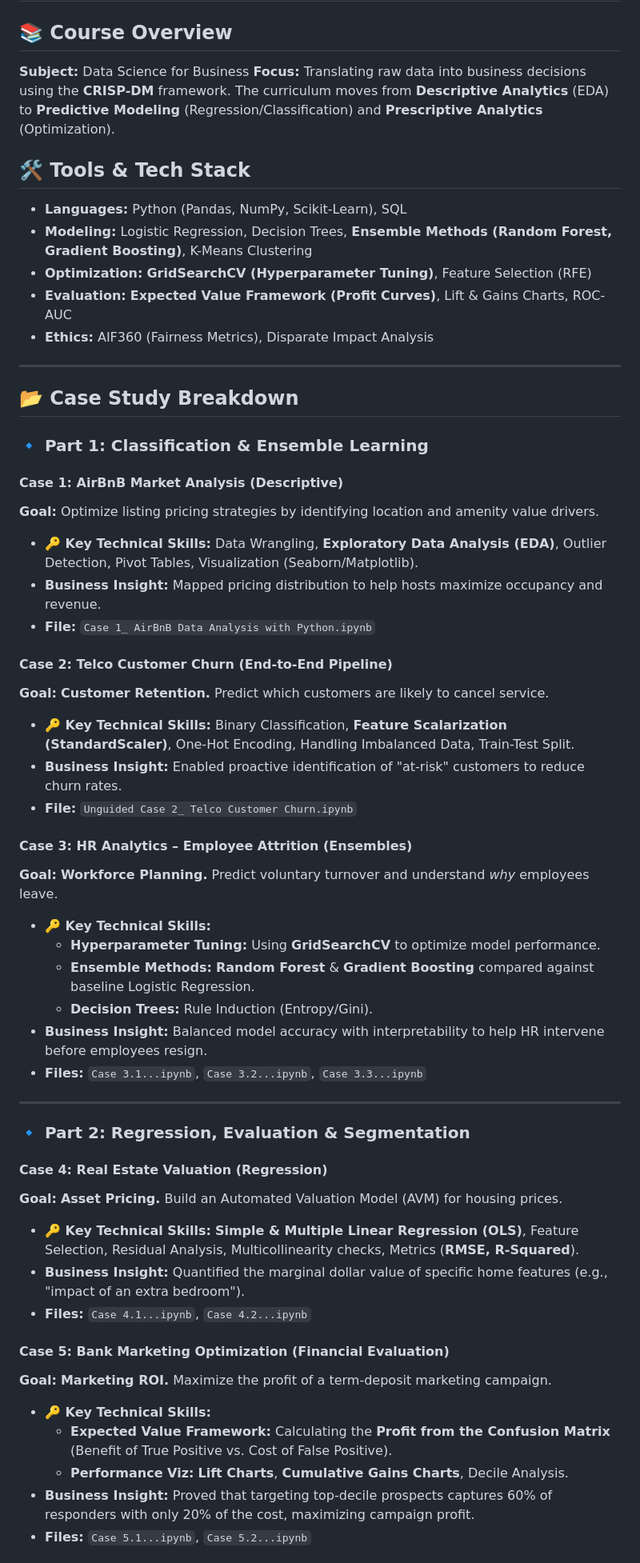
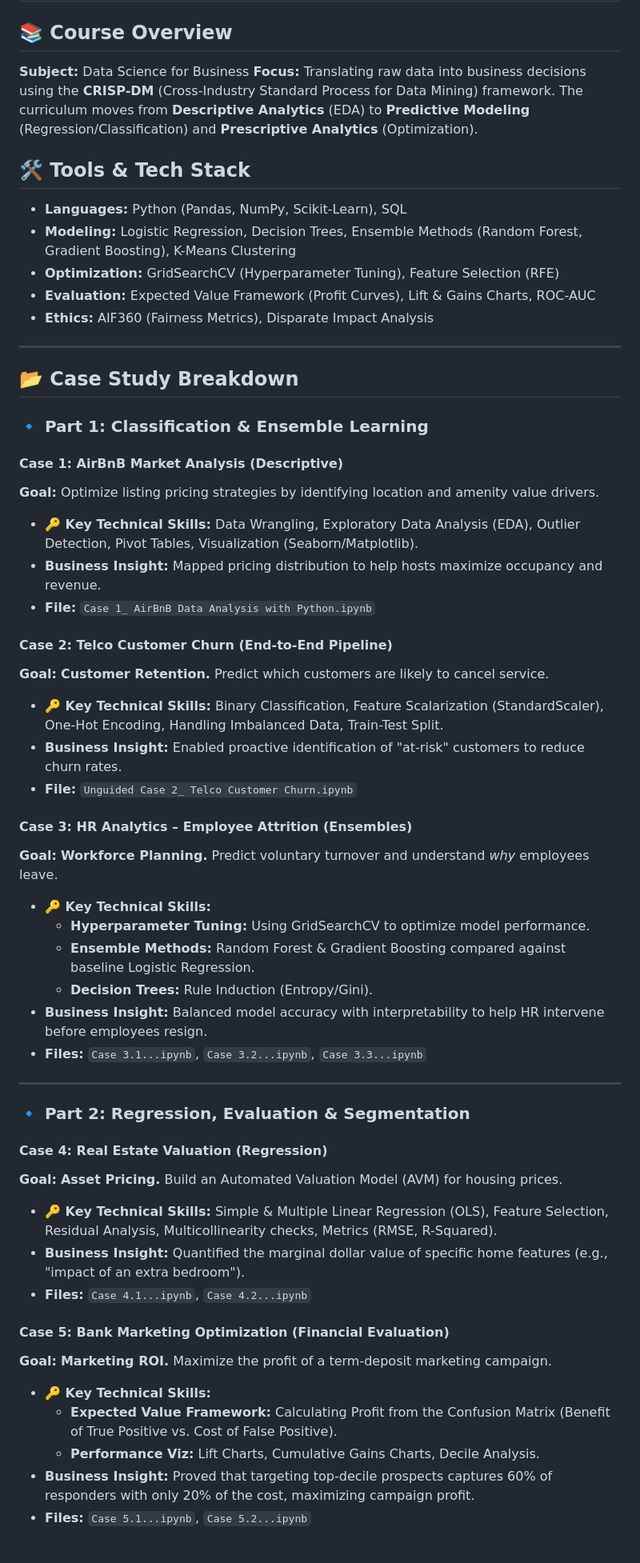
Before and after one commit to Sam5796/MS-Business-Analytics-Lab, a Markdown page: Data Science for Business/README.md, the part around the change printed below. Shown: that part at 80% size. Rendered like a GitHub page.

Commit message:
Refine README content and formatting
Clarified the CRISP-DM framework and removed unnecessary formatting symbols. Updated technical skills descriptions for consistency.

```diff
--- a/Data Science for Business/README.md
+++ b/Data Science for Business/README.md
@@ -2,13 +2,13 @@
 
 ## 📚 Course Overview
 **Subject:** Data Science for Business
-**Focus:** Translating raw data into business decisions using the **CRISP-DM** framework. The curriculum moves from **Descriptive Analytics** (EDA) to **Predictive Modeling** (Regression/Classification) and **Prescriptive Analytics** (Optimization).
+**Focus:** Translating raw data into business decisions using the **CRISP-DM** (Cross-Industry Standard Process for Data Mining) framework. The curriculum moves from **Descriptive Analytics** (EDA) to **Predictive Modeling** (Regression/Classification) and **Prescriptive Analytics** (Optimization).
 
 ## 🛠 Tools & Tech Stack
 -   **Languages:** Python (Pandas, NumPy, Scikit-Learn), SQL
--   **Modeling:** Logistic Regression, Decision Trees, **Ensemble Methods (Random Forest, Gradient Boosting)**, K-Means Clustering
--   **Optimization:** **GridSearchCV (Hyperparameter Tuning)**, Feature Selection (RFE)
--   **Evaluation:** **Expected Value Framework (Profit Curves)**, Lift & Gains Charts, ROC-AUC
+-   **Modeling:** Logistic Regression, Decision Trees, Ensemble Methods (Random Forest, Gradient Boosting), K-Means Clustering
+-   **Optimization:** GridSearchCV (Hyperparameter Tuning), Feature Selection (RFE)
+-   **Evaluation:** Expected Value Framework (Profit Curves), Lift & Gains Charts, ROC-AUC
 -   **Ethics:** AIF360 (Fairness Metrics), Disparate Impact Analysis
 
 ---
@@ -19,21 +19,21 @@
 
 #### Case 1: AirBnB Market Analysis (Descriptive)
 **Goal:** Optimize listing pricing strategies by identifying location and amenity value drivers.
--   **🔑 Key Technical Skills:** Data Wrangling, **Exploratory Data Analysis (EDA)**, Outlier Detection, Pivot Tables, Visualization (Seaborn/Matplotlib).
+-   **🔑 Key Technical Skills:** Data Wrangling, Exploratory Data Analysis (EDA), Outlier Detection, Pivot Tables, Visualization (Seaborn/Matplotlib).
 -   **Business Insight:** Mapped pricing distribution to help hosts maximize occupancy and revenue.
 -   **File:** `Case 1_ AirBnB Data Analysis with Python.ipynb`
 
 #### Case 2: Telco Customer Churn (End-to-End Pipeline)
 **Goal:** **Customer Retention.** Predict which customers are likely to cancel service.
--   **🔑 Key Technical Skills:** Binary Classification, **Feature Scalarization (StandardScaler)**, One-Hot Encoding, Handling Imbalanced Data, Train-Test Split.
+-   **🔑 Key Technical Skills:** Binary Classification, Feature Scalarization (StandardScaler), One-Hot Encoding, Handling Imbalanced Data, Train-Test Split.
 -   **Business Insight:** Enabled proactive identification of "at-risk" customers to reduce churn rates.
 -   **File:** `Unguided Case 2_ Telco Customer Churn.ipynb`
 
 #### Case 3: HR Analytics – Employee Attrition (Ensembles)
 **Goal:** **Workforce Planning.** Predict voluntary turnover and understand *why* employees leave.
 -   **🔑 Key Technical Skills:**
-    * **Hyperparameter Tuning:** Using **GridSearchCV** to optimize model performance.
-    * **Ensemble Methods:** **Random Forest** & **Gradient Boosting** compared against baseline Logistic Regression.
+    * **Hyperparameter Tuning:** Using GridSearchCV to optimize model performance.
+    * **Ensemble Methods:** Random Forest & Gradient Boosting compared against baseline Logistic Regression.
     * **Decision Trees:** Rule Induction (Entropy/Gini).
 -   **Business Insight:** Balanced model accuracy with interpretability to help HR intervene before employees resign.
 -   **Files:** `Case 3.1...ipynb`, `Case 3.2...ipynb`, `Case 3.3...ipynb`
@@ -44,15 +44,15 @@
 
 #### Case 4: Real Estate Valuation (Regression)
 **Goal:** **Asset Pricing.** Build an Automated Valuation Model (AVM) for housing prices.
--   **🔑 Key Technical Skills:** **Simple & Multiple Linear Regression (OLS)**, Feature Selection, Residual Analysis, Multicollinearity checks, Metrics (**RMSE, R-Squared**).
+-   **🔑 Key Technical Skills:** Simple & Multiple Linear Regression (OLS), Feature Selection, Residual Analysis, Multicollinearity checks, Metrics (RMSE, R-Squared).
 -   **Business Insight:** Quantified the marginal dollar value of specific home features (e.g., "impact of an extra bedroom").
 -   **Files:** `Case 4.1...ipynb`, `Case 4.2...ipynb`
 
 #### Case 5: Bank Marketing Optimization (Financial Evaluation)
 **Goal:** **Marketing ROI.** Maximize the profit of a term-deposit marketing campaign.
 -   **🔑 Key Technical Skills:**
-    * **Expected Value Framework:** Calculating the **Profit from the Confusion Matrix** (Benefit of True Positive vs. Cost of False Positive).
-    * **Performance Viz:** **Lift Charts**, **Cumulative Gains Charts**, Decile Analysis.
+    * **Expected Value Framework:** Calculating Profit from the Confusion Matrix (Benefit of True Positive vs. Cost of False Positive).
+    * **Performance Viz:** Lift Charts, Cumulative Gains Charts, Decile Analysis.
 -   **Business Insight:** Proved that targeting top-decile prospects captures 60% of responders with only 20% of the cost, maximizing campaign profit.
 -   **Files:** `Case 5.1...ipynb`, `Case 5.2...ipynb`
 
```
Also changed, not shown: other parts of Data Science for Business/README.md (+1 -1 lines).
